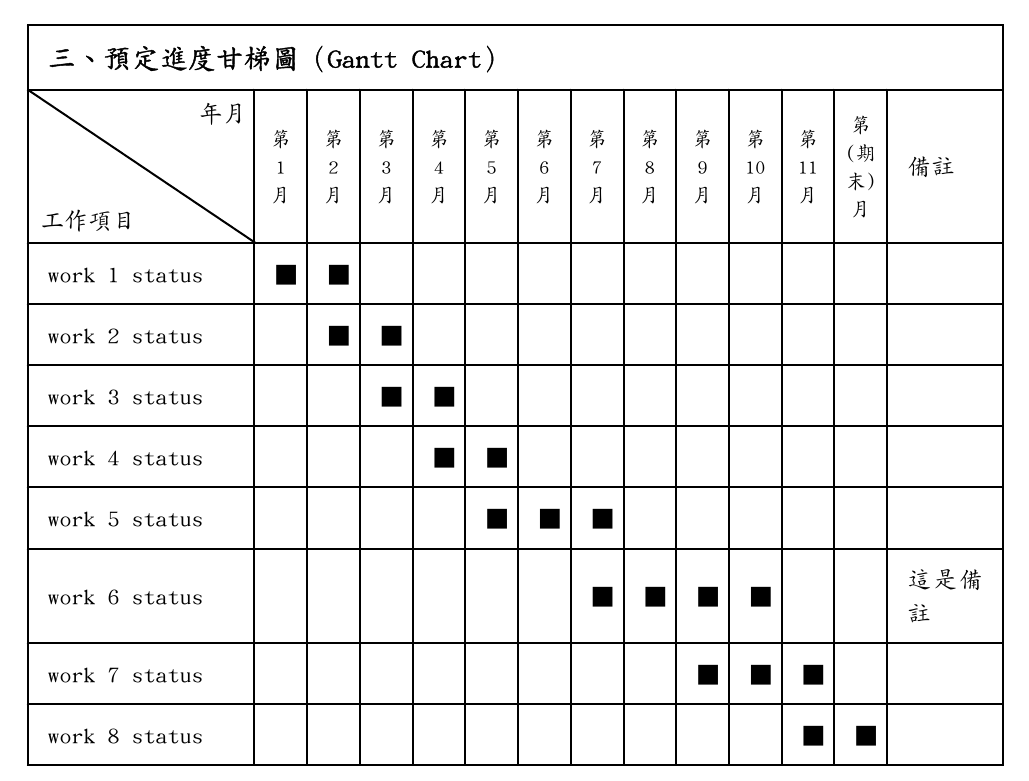
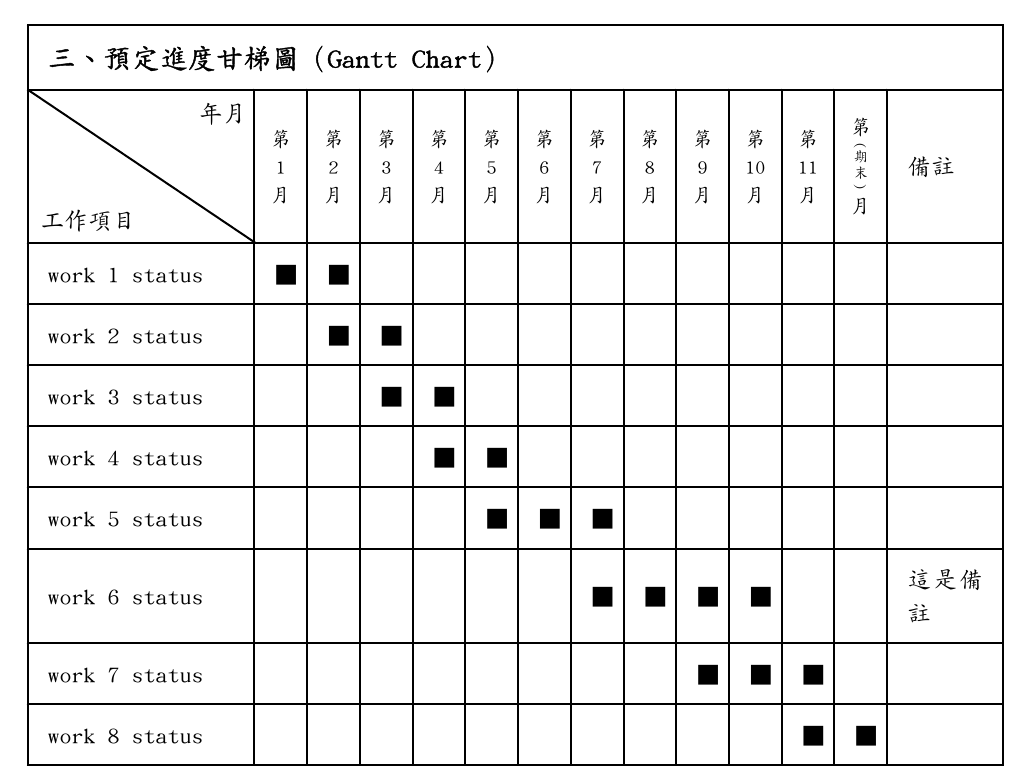
Before and after one commit to okatsn/TypstTemplates, a Typst document (cwa-project/apply.typ, which reads cwa-project/src/apply.typ): part of page 2 of 3, cut so that both start at the same text. Compiled offline with Typst 0.15.

Commit message:
Rotate parenthesis.

```diff
--- a/cwa-project/src/apply.typ
+++ b/cwa-project/src/apply.typ
@@ -102,8 +102,24 @@
   return cells
 }
 
+
+// Functions specifically for Typst
+
 #let sz10c(x) = align(center)[#text(size: 10pt, x)]
 #let sz11t(x) = align(top)[#text(size: 11pt, x)]
+#let r90(q) = rotate(90deg, reflow: false, origin: center + horizon)[#q]
+#let qr90(x) = [
+  #v(-10pt) // Make "(" closer to "第"
+  #r90[(]
+  #v(-7pt) // Make "(" closer to "期"
+  #text(top-edge: 4pt)[#x] // top-edge makes "期" "末" closer to each other.
+  #v(-7pt) // Make ")" closer to "末"
+  #r90[)]
+  #v(-10pt) // Make ")" closer to "月"
+]
+#let sz9qr90(x) = text(size: 7pt)[#qr90(x)]
+
+
 
 #let section_ganttchart(tasks) = {
   // Header row
@@ -125,7 +141,7 @@
         [第#linebreak()9#linebreak()月],
         [第#linebreak()10#linebreak()月],
         [第#linebreak()11#linebreak()月],
-        [第#linebreak() (期末)#linebreak()月],
+        [第 #sz9qr90[期 #linebreak() 末] 月],
       ).map(v => sz10c(v)),
       [備註],
     ),
```
